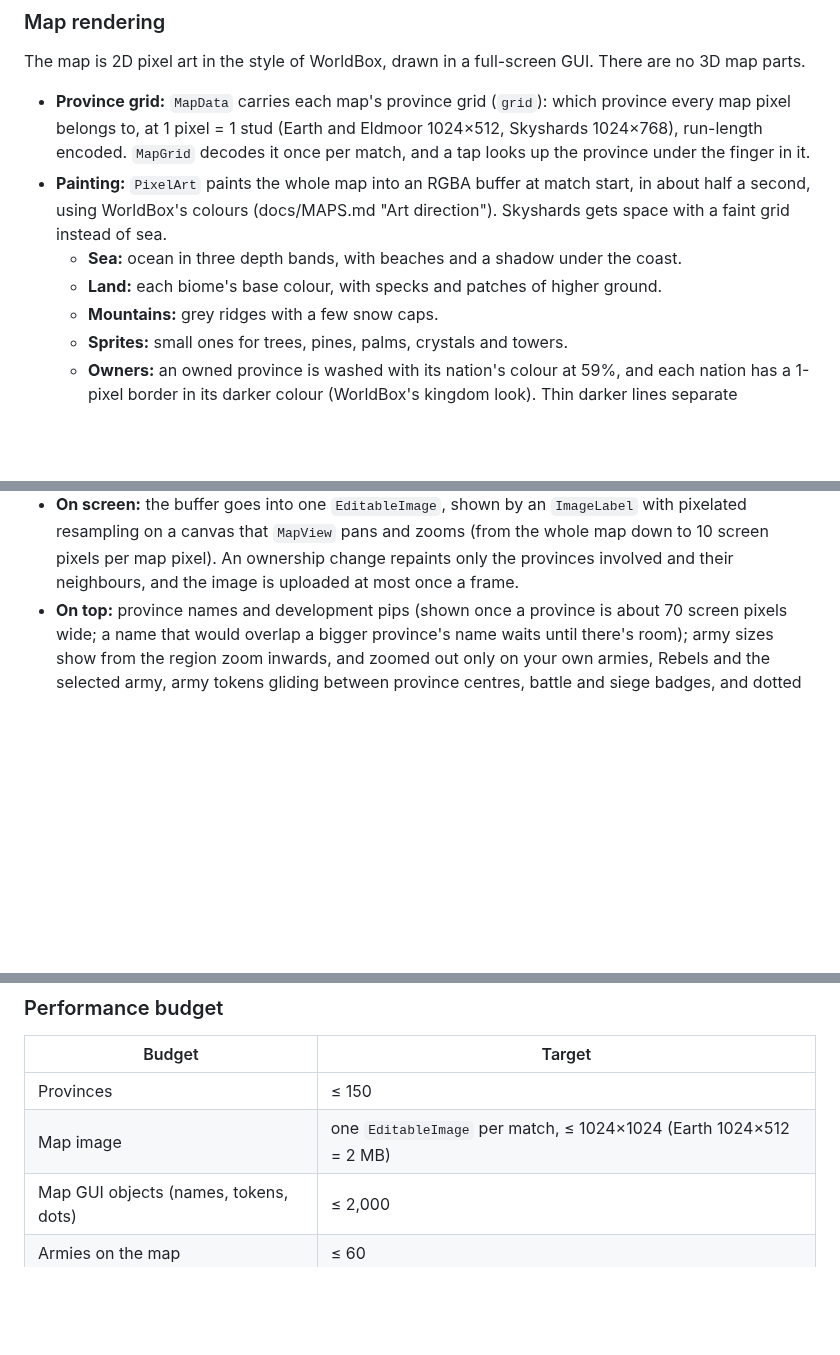
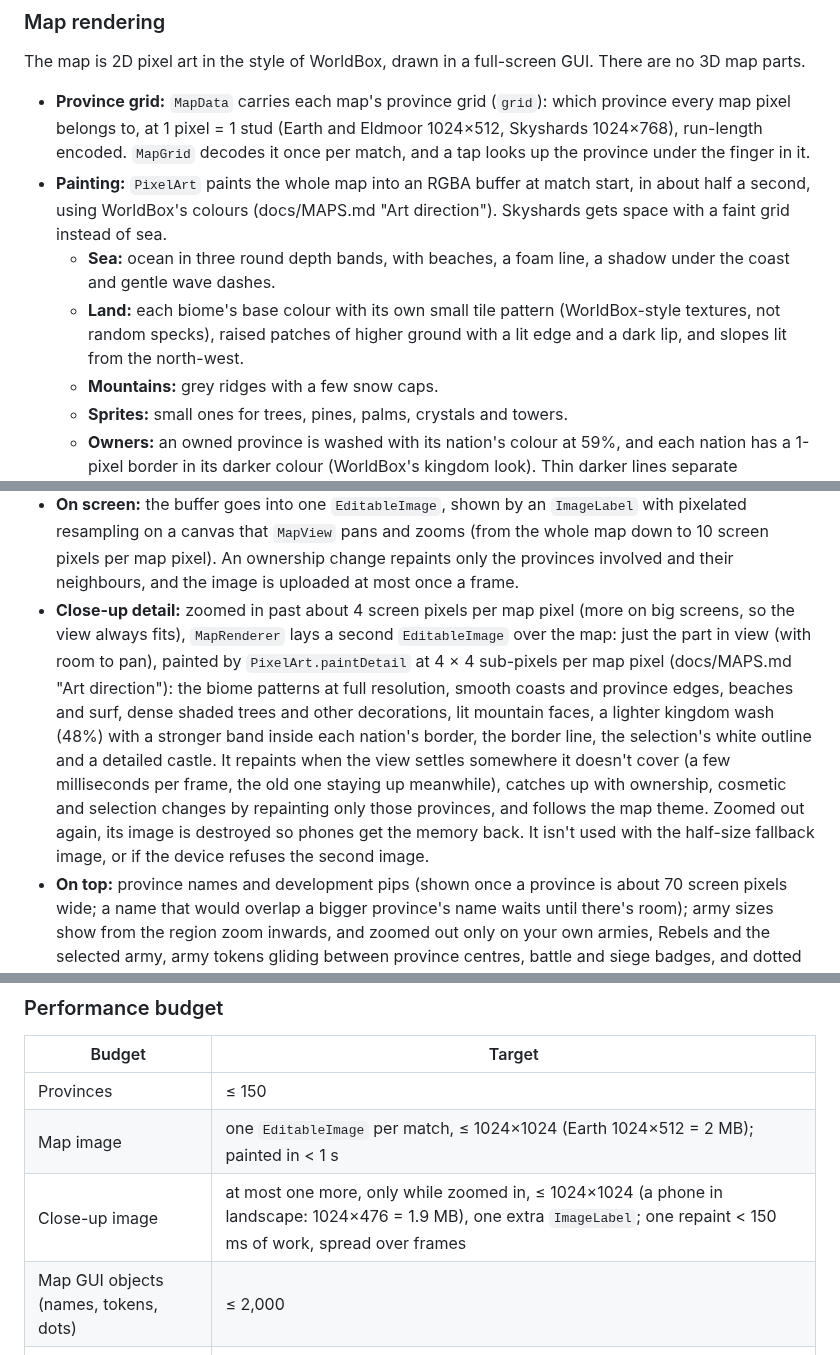
Before and after one commit to elias-b33/TotalWorldChaos-Roblox, a Markdown page: docs/DESIGN.md, 3 parts joined by grey strips. Drawn GitHub-style; blank space fills up the shorter version.

```diff
--- a/docs/DESIGN.md
+++ b/docs/DESIGN.md
@@ -216,14 +216,15 @@ The map is 2D pixel art in the style of WorldBox, drawn in a full-screen GUI. Th
 
 - **Province grid:** `MapData` carries each map's province grid (`grid`): which province every map pixel belongs to, at 1 pixel = 1 stud (Earth and Eldmoor 1024×512, Skyshards 1024×768), run-length encoded. `MapGrid` decodes it once per match, and a tap looks up the province under the finger in it.
 - **Painting:** `PixelArt` paints the whole map into an RGBA buffer at match start, in about half a second, using WorldBox's colours (docs/MAPS.md "Art direction"). Skyshards gets space with a faint grid instead of sea.
-  - **Sea:** ocean in three depth bands, with beaches and a shadow under the coast.
-  - **Land:** each biome's base colour, with specks and patches of higher ground.
+  - **Sea:** ocean in three round depth bands, with beaches, a foam line, a shadow under the coast and gentle wave dashes.
+  - **Land:** each biome's base colour with its own small tile pattern (WorldBox-style textures, not random specks), raised patches of higher ground with a lit edge and a dark lip, and slopes lit from the north-west.
   - **Mountains:** grey ridges with a few snow caps.
   - **Sprites:** small ones for trees, pines, palms, crystals and towers.
   - **Owners:** an owned province is washed with its nation's colour at 59%, and each nation has a 1-pixel border in its darker colour (WorldBox's kingdom look). Thin darker lines separate provinces.
   - **Capitals:** a castle, or a dome on Skyshards.
   - **Map themes** (shop cosmetics, docs/MONETIZATION.md 3.2): `Night`, `Winter` and `Autumn` repaint the terrain colours of any map before the owners go on top (moonlit land, a navy sea and village lights; snow and frozen shallows; turning leaves). Nation colours, borders, castles and everything drawn over the map stay the same. The match's theme comes from the theme vote (`MatchState.theme`, sent in the snapshot); a player who chose "Always classic" sees the classic look. `tests/themes.spec.luau` checks on all three maps that every nation colour and border stands out from the themed terrain about as well as on the classic look.
 - **On screen:** the buffer goes into one `EditableImage`, shown by an `ImageLabel` with pixelated resampling on a canvas that `MapView` pans and zooms (from the whole map down to 10 screen pixels per map pixel). An ownership change repaints only the provinces involved and their neighbours, and the image is uploaded at most once a frame.
+- **Close-up detail:** zoomed in past about 4 screen pixels per map pixel (more on big screens, so the view always fits), `MapRenderer` lays a second `EditableImage` over the map: just the part in view (with room to pan), painted by `PixelArt.paintDetail` at 4 × 4 sub-pixels per map pixel (docs/MAPS.md "Art direction"): the biome patterns at full resolution, smooth coasts and province edges, beaches and surf, dense shaded trees and other decorations, lit mountain faces, a lighter kingdom wash (48%) with a stronger band inside each nation's border, the border line, the selection's white outline and a detailed castle. It repaints when the view settles somewhere it doesn't cover (a few milliseconds per frame, the old one staying up meanwhile), catches up with ownership, cosmetic and selection changes by repainting only those provinces, and follows the map theme. Zoomed out again, its image is destroyed so phones get the memory back. It isn't used with the half-size fallback image, or if the device refuses the second image.
 - **On top:** province names and development pips (shown once a province is about 70 screen pixels wide; a name that would overlap a bigger province's name waits until there's room); army sizes show from the region zoom inwards, and zoomed out only on your own armies, Rebels and the selected army, army tokens gliding between province centres, battle and siege badges, and dotted straits and routes. All of them are GUI objects placed on the canvas.
 - **Requirement:** `EditableImage` works in Studio, but fails by default in a published game.
   - **Turning it on:** the owner enables *Allow Mesh / Image APIs*. In Studio it's under Experience Settings → Security; on the Creator Dashboard it's in the game's Configure settings.
@@ -236,7 +237,8 @@ The map is 2D pixel art in the style of WorldBox, drawn in a full-screen GUI. Th
 | Budget | Target |
 | --- | --- |
 | Provinces | ≤ 150 |
-| Map image | one `EditableImage` per match, ≤ 1024×1024 (Earth 1024×512 = 2 MB) |
+| Map image | one `EditableImage` per match, ≤ 1024×1024 (Earth 1024×512 = 2 MB); painted in < 1 s |
+| Close-up image | at most one more, only while zoomed in, ≤ 1024×1024 (a phone in landscape: 1024×476 = 1.9 MB), one extra `ImageLabel`; one repaint < 150 ms of work, spread over frames |
 | Map GUI objects (names, tokens, dots) | ≤ 2,000 |
 | Armies on the map | ≤ 60 |
 | Server work per tick | < 5 ms |
```
Also changed, not shown: other parts of docs/DESIGN.md (+1 -0 lines), docs/MAPS.md (+11 -3 lines), docs/images/pixel_earth.png, docs/images/pixel_earth_closeup.png (added), docs/images/pixel_eldmoor.png, docs/images/pixel_eldmoor_closeup.png (added), docs/images/pixel_skyshards.png, docs/images/pixel_skyshards_closeup.png (added), 6 other files.
